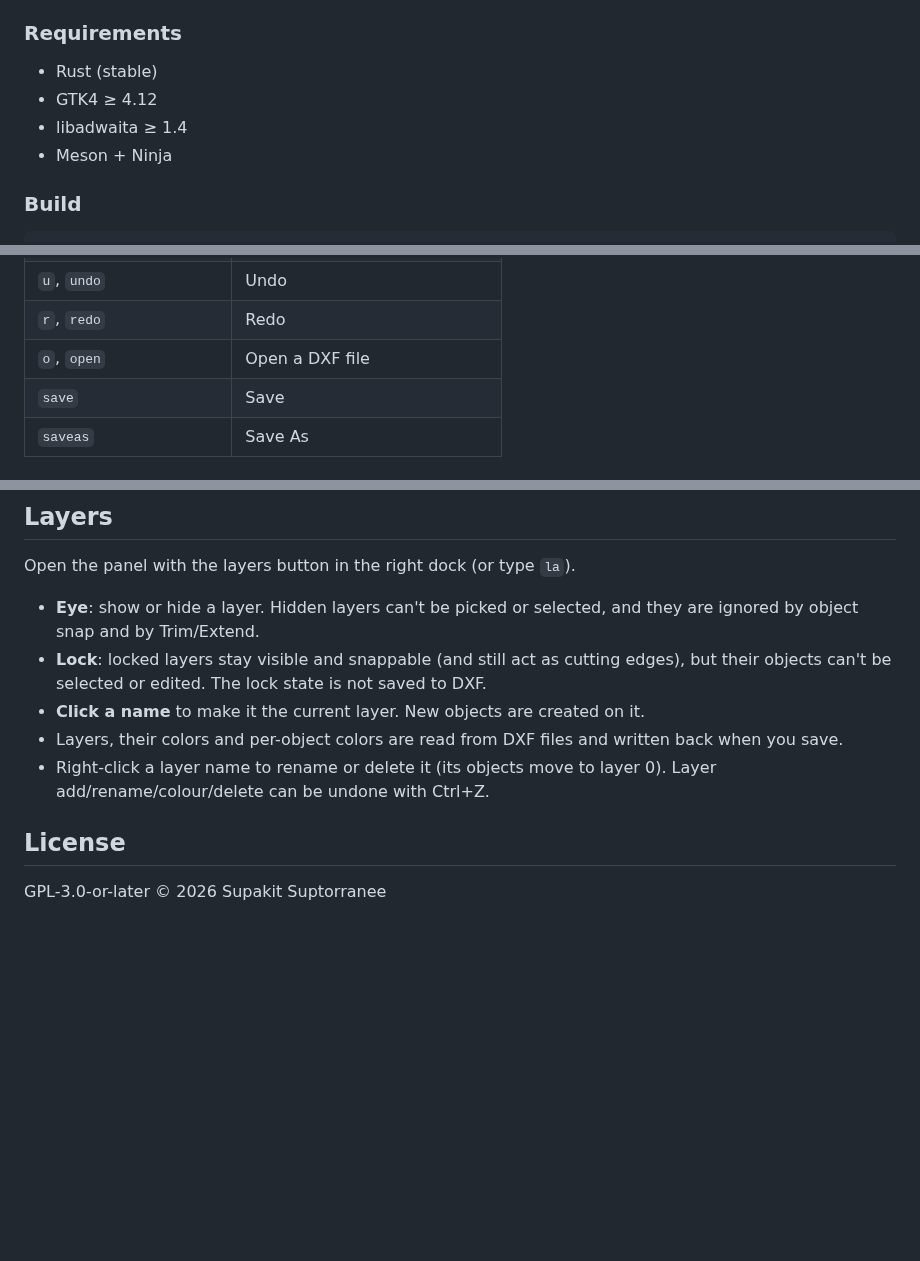
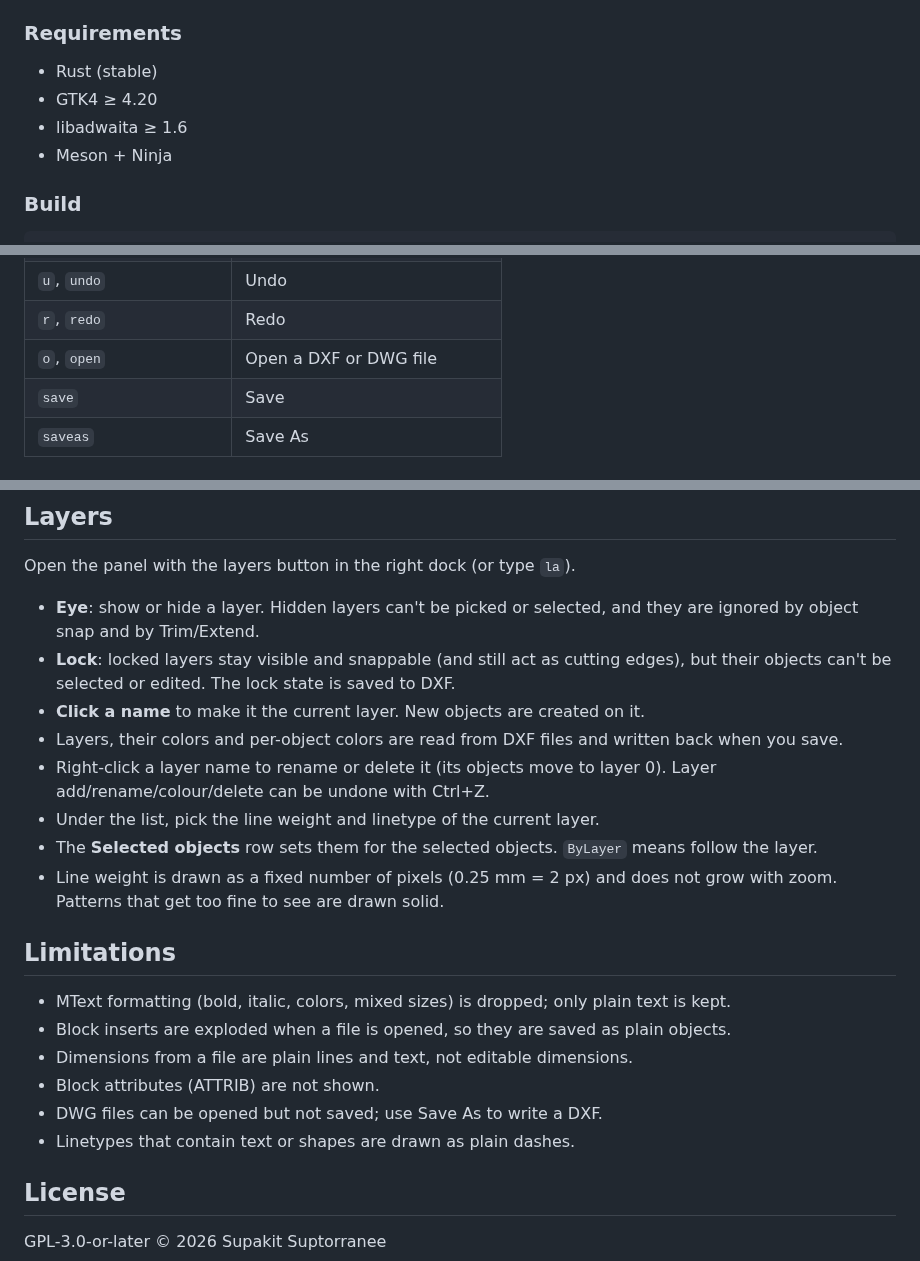
Before and after one commit to pungpondsalami/Drafting, a Markdown page: README.md, 3 parts joined by grey strips. Rendered like a GitHub page; blank space fills up the shorter version.

```diff
--- a/README.md
+++ b/README.md
@@ -88,8 +93,8 @@ See the [installation guide](docs/Steps_for_installing_Drafting_on_the_Windows_d
 ### Requirements
 
 - Rust (stable)
-- GTK4 ≥ 4.12
-- libadwaita ≥ 1.4
+- GTK4 ≥ 4.20
+- libadwaita ≥ 1.6
 - Meson + Ninja
 
 ### Build
@@ -143,7 +148,7 @@ Type commands in the command bar at the bottom:
 | `z` | Zoom in at cursor |
 | `u`, `undo` | Undo |
 | `r`, `redo` | Redo |
-| `o`, `open` | Open a DXF file |
+| `o`, `open` | Open a DXF or DWG file |
 | `save` | Save |
 | `saveas` | Save As |
 
@@ -158,10 +163,22 @@ Type commands in the command bar at the bottom:
 Open the panel with the layers button in the right dock (or type `la`).
 
 - **Eye**: show or hide a layer. Hidden layers can't be picked or selected, and they are ignored by object snap and by Trim/Extend.
-- **Lock**: locked layers stay visible and snappable (and still act as cutting edges), but their objects can't be selected or edited. The lock state is not saved to DXF.
+- **Lock**: locked layers stay visible and snappable (and still act as cutting edges), but their objects can't be selected or edited. The lock state is saved to DXF.
 - **Click a name** to make it the current layer. New objects are created on it.
 - Layers, their colors and per-object colors are read from DXF files and written back when you save.
 - Right-click a layer name to rename or delete it (its objects move to layer 0). Layer add/rename/colour/delete can be undone with Ctrl+Z.
+- Under the list, pick the line weight and linetype of the current layer.
+- The **Selected objects** row sets them for the selected objects. `ByLayer` means follow the layer.
+- Line weight is drawn as a fixed number of pixels (0.25 mm = 2 px) and does not grow with zoom. Patterns that get too fine to see are drawn solid.
+
+## Limitations
+
+- MText formatting (bold, italic, colors, mixed sizes) is dropped; only plain text is kept.
+- Block inserts are exploded when a file is opened, so they are saved as plain objects.
+- Dimensions from a file are plain lines and text, not editable dimensions.
+- Block attributes (ATTRIB) are not shown.
+- DWG files can be opened but not saved; use Save As to write a DXF.
+- Linetypes that contain text or shapes are drawn as plain dashes.
 
 ## License
 
```
Also changed, not shown: other parts of README.md (+9 -4 lines), docs/Drafting-preview.png, 8 other files.
